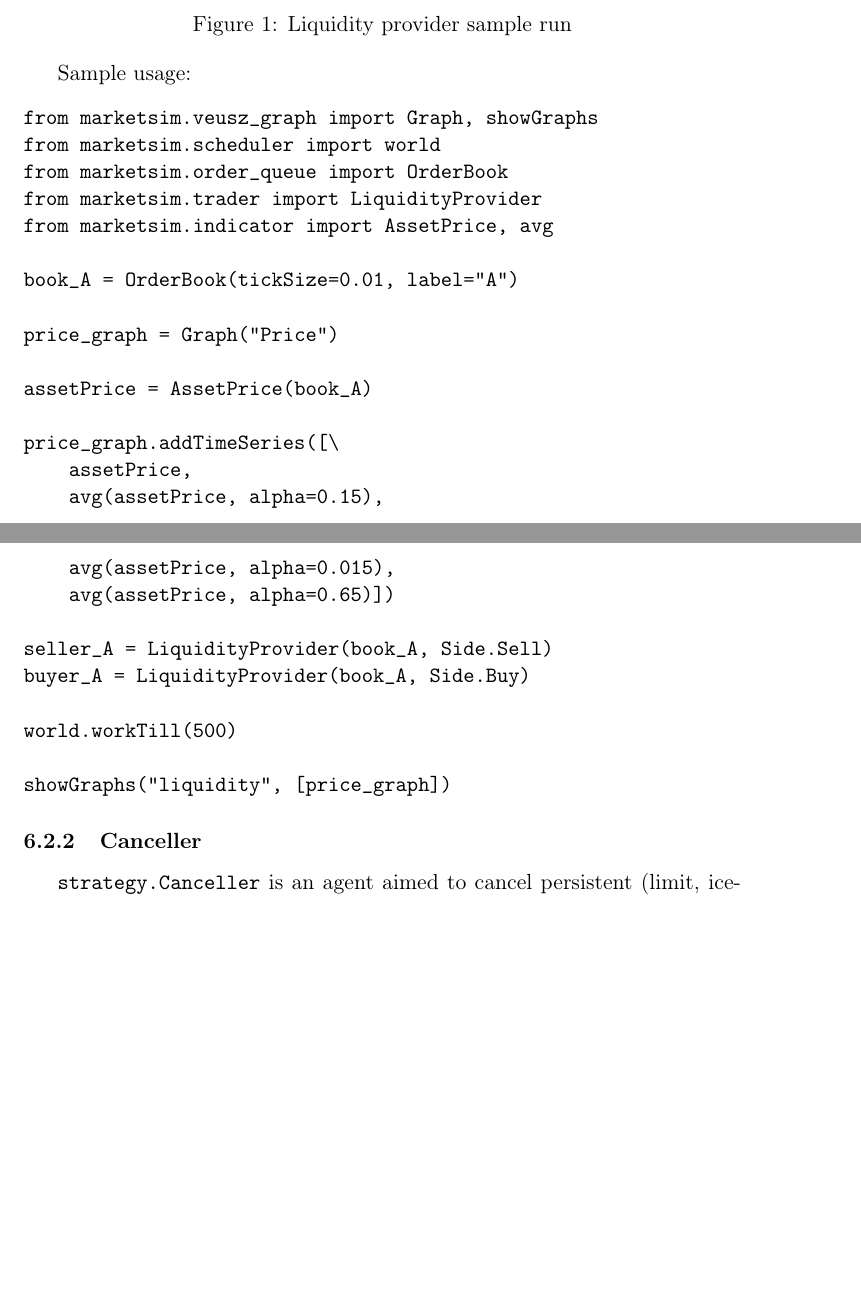
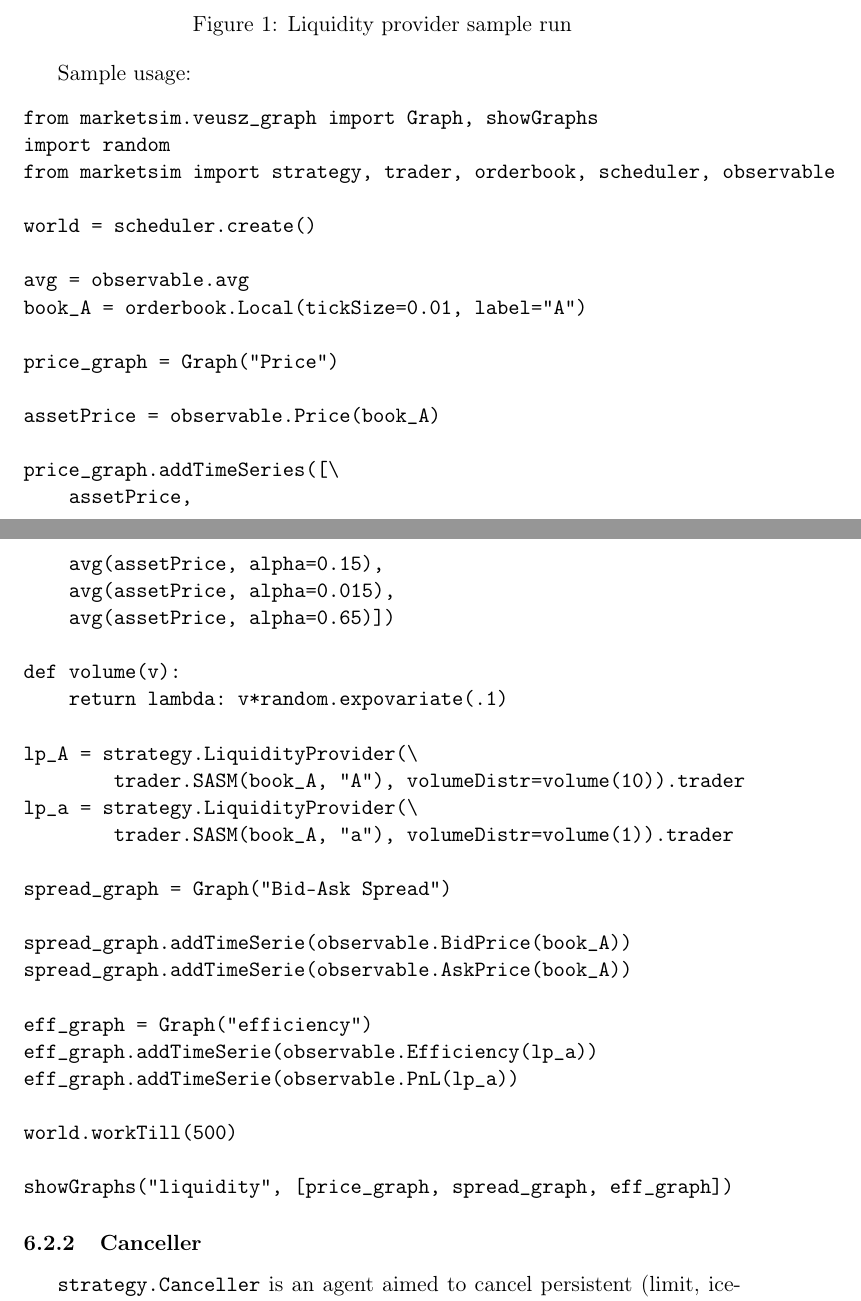
Before and after one commit to fiquant/marketsimulator, a LaTeX document (doc/Marketsim.tex): two parts of pages 14 and 15 of 25, joined at a grey line, cut so that both start at the same text, the shorter picture padded with empty space. Compiled offline with pdfLaTeX.

Commit message:
documentation updated

```diff
--- a/doc/Marketsim.tex
+++ b/doc/Marketsim.tex
@@ -400,16 +400,17 @@ Sample usage:
 
 \begin{verbatim}
 from marketsim.veusz_graph import Graph, showGraphs
-from marketsim.scheduler import world
-from marketsim.order_queue import OrderBook
-from marketsim.trader import LiquidityProvider
-from marketsim.indicator import AssetPrice, avg
+import random
+from marketsim import strategy, trader, orderbook, scheduler, observable
 
-book_A = OrderBook(tickSize=0.01, label="A")
+world = scheduler.create()
+
+avg = observable.avg
+book_A = orderbook.Local(tickSize=0.01, label="A")
 
 price_graph = Graph("Price")
 
-assetPrice = AssetPrice(book_A)
+assetPrice = observable.Price(book_A)
 
 price_graph.addTimeSeries([\
     assetPrice,
@@ -417,12 +418,26 @@ price_graph.addTimeSeries([\
     avg(assetPrice, alpha=0.015),
     avg(assetPrice, alpha=0.65)])
 
-seller_A = LiquidityProvider(book_A, Side.Sell)
-buyer_A = LiquidityProvider(book_A, Side.Buy)
+def volume(v):
+    return lambda: v*random.expovariate(.1)
+
+lp_A = strategy.LiquidityProvider(\
+        trader.SASM(book_A, "A"), volumeDistr=volume(10)).trader
+lp_a = strategy.LiquidityProvider(\
+        trader.SASM(book_A, "a"), volumeDistr=volume(1)).trader
+
+spread_graph = Graph("Bid-Ask Spread")
+
+spread_graph.addTimeSerie(observable.BidPrice(book_A))
+spread_graph.addTimeSerie(observable.AskPrice(book_A))
+
+eff_graph = Graph("efficiency")
+eff_graph.addTimeSerie(observable.Efficiency(lp_a))
+eff_graph.addTimeSerie(observable.PnL(lp_a))
 
 world.workTill(500)
 
-showGraphs("liquidity", [price_graph])
+showGraphs("liquidity", [price_graph, spread_graph, eff_graph])
 \end{verbatim}
 
 \subsubsection{Canceller}
```
Also changed, not shown: doc/Marketsim.pdf, 1 other file.
